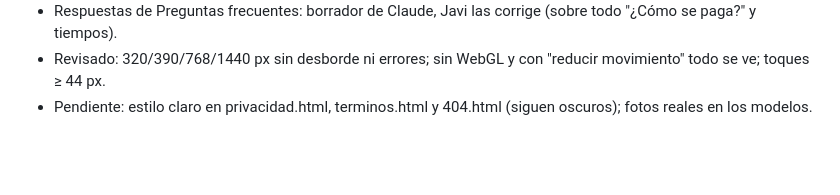
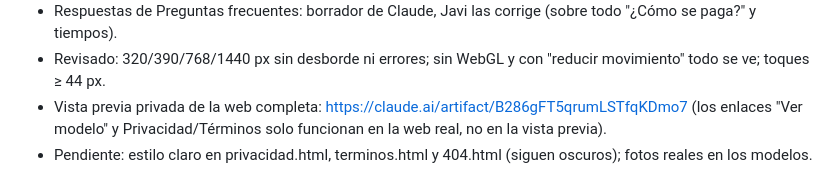
Before and after one commit to javierhedzd-ops/ari-labs, a Markdown page: diseno/DECISIONES.md, the part around the change. GitHub-like rendering; blank space fills up the shorter version.

Commit message:
Decisiones: enlace de la vista previa de la web completa
Co-Authored-By: Claude Opus 5.5 <noreply@anthropic.com>
Claude-Session: https://claude.ai/code/session_01Kc7UqCn6E9o6Li3sPnE4yz

```diff
--- a/diseno/DECISIONES.md
+++ b/diseno/DECISIONES.md
@@ -57,4 +57,6 @@ Para verla en local: `cd diseno/muestra && python3 -m http.server` (usa módulos
   esconde al llegar a Contacto.
 - Respuestas de Preguntas frecuentes: borrador de Claude, Javi las corrige (sobre todo "¿Cómo se paga?" y tiempos).
 - Revisado: 320/390/768/1440 px sin desborde ni errores; sin WebGL y con "reducir movimiento" todo se ve; toques ≥ 44 px.
+- Vista previa privada de la web completa: https://claude.ai/artifact/B286gFT5qrumLSTfqKDmo7 (los enlaces "Ver modelo"
+  y Privacidad/Términos solo funcionan en la web real, no en la vista previa).
 - Pendiente: estilo claro en privacidad.html, terminos.html y 404.html (siguen oscuros); fotos reales en los modelos.
```
